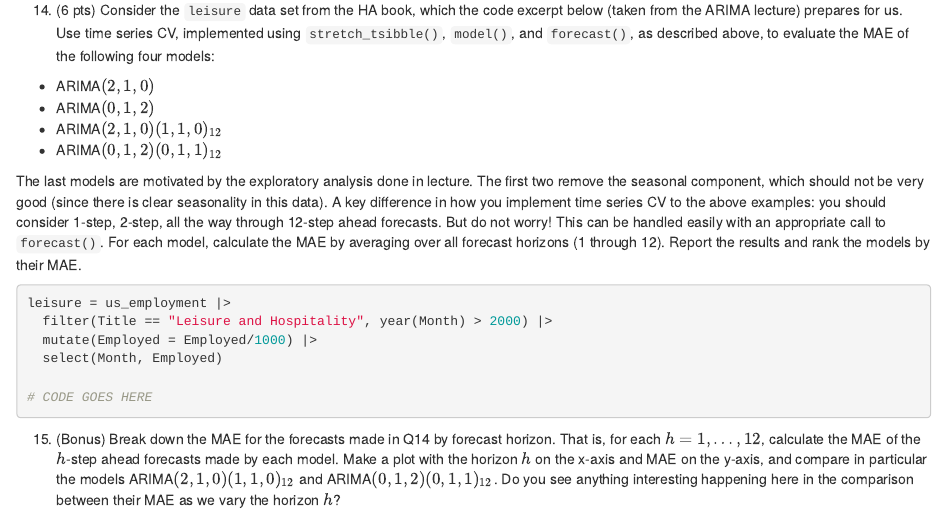
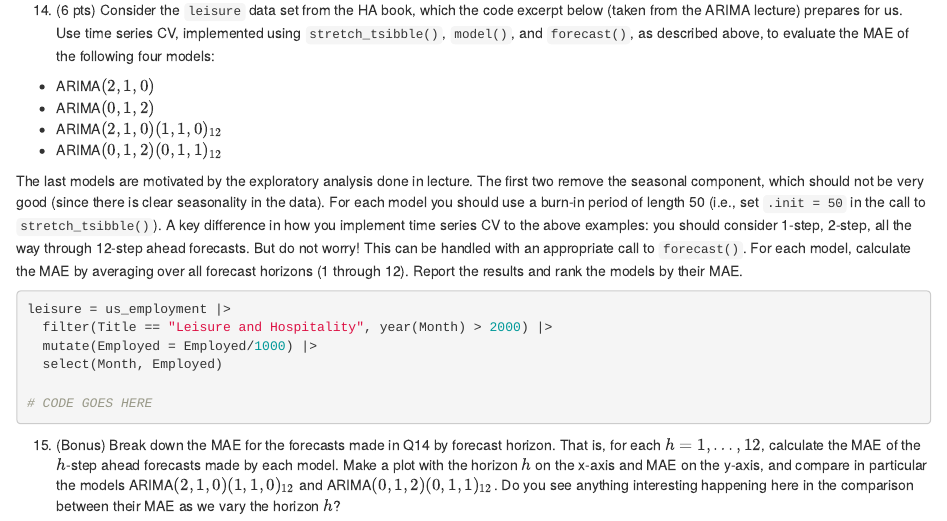
Before and after one commit to ryantibs/timeseries-f23, an R Markdown document (homeworks/homework4/homework4.Rmd): the page in a window 1100 px wide, from 3610 px down. The pictures show the output file homeworks/homework4/homework4.html that the author committed with the source, opened offline.

Commit message:
Q14: burn-in of 50

````diff
--- a/homeworks/homework4/homework4.Rmd
+++ b/homeworks/homework4/homework4.Rmd
@@ -212,12 +212,13 @@ evaluate the MAE of the following four models:
 
 The last models are motivated by the exploratory analysis done in lecture. The
 first two remove the seasonal component, which should not be very good (since
-there is clear seasonality in this data). A key difference in how you implement
-time series CV to the above examples: you should consider 1-step, 2-step, all
-the way through 12-step ahead forecasts. But do not worry! This can be handled
-easily with an appropriate call to `forecast()`. For each model, calculate the
-MAE by averaging over all forecast horizons (1 through 12). Report the results
-and rank the models by their MAE.
+there is clear seasonality in the data). For each model you should use a burn-in
+period of length 50 (i.e., set `.init = 50` in the call to `stretch_tsibble()`).
+A key difference in how you implement time series CV to the above examples: you
+should consider 1-step, 2-step, all the way through 12-step ahead forecasts. But
+do not worry! This can be handled with an appropriate call to `forecast()`. For
+each model, calculate the MAE by averaging over all forecast horizons (1 through
+12). Report the results and rank the models by their MAE.
 
 ```{r}
 leisure = us_employment |>
````
Also changed, not shown: homeworks/homework4/homework4.html.
